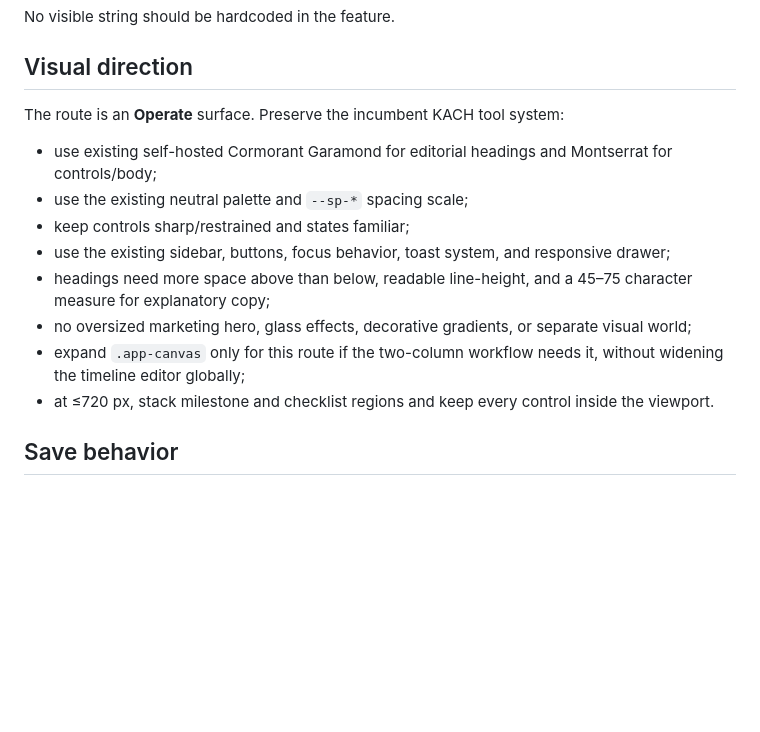
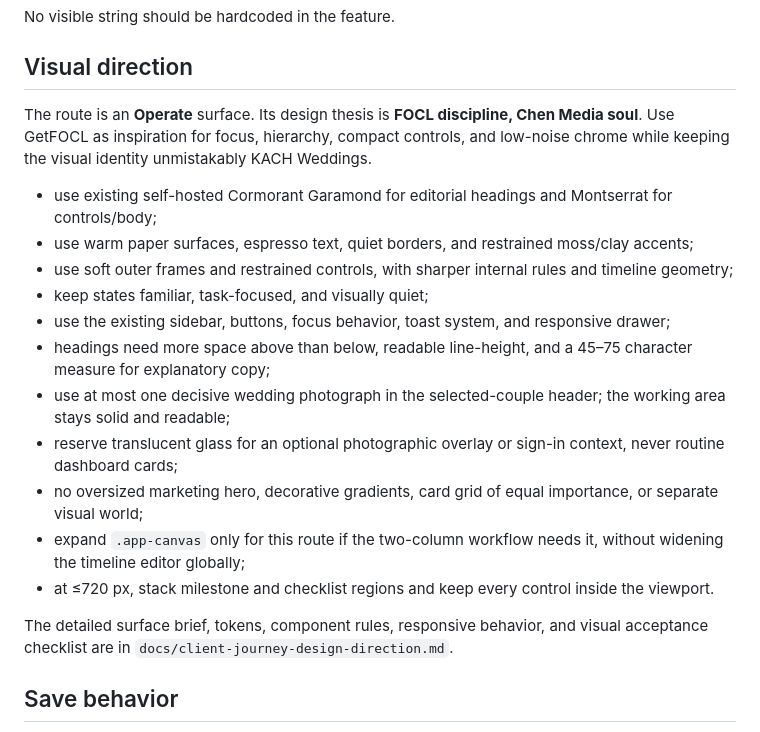
Before and after one commit to chenmedia/KACH_weddings_timeline_generator, a Markdown page: docs/client-journey-handoff.md, the part around the change. Rendered like a GitHub page; blank space fills up the shorter version.

Commit message:
docs: refine client journey visual direction

```diff
--- a/docs/client-journey-handoff.md
+++ b/docs/client-journey-handoff.md
@@ -272,16 +272,21 @@ No visible string should be hardcoded in the feature.
 
 ## Visual direction
 
-The route is an **Operate** surface. Preserve the incumbent KACH tool system:
+The route is an **Operate** surface. Its design thesis is **FOCL discipline, Chen Media soul**. Use GetFOCL as inspiration for focus, hierarchy, compact controls, and low-noise chrome while keeping the visual identity unmistakably KACH Weddings.
 
 - use existing self-hosted Cormorant Garamond for editorial headings and Montserrat for controls/body;
-- use the existing neutral palette and `--sp-*` spacing scale;
-- keep controls sharp/restrained and states familiar;
+- use warm paper surfaces, espresso text, quiet borders, and restrained moss/clay accents;
+- use soft outer frames and restrained controls, with sharper internal rules and timeline geometry;
+- keep states familiar, task-focused, and visually quiet;
 - use the existing sidebar, buttons, focus behavior, toast system, and responsive drawer;
 - headings need more space above than below, readable line-height, and a 45–75 character measure for explanatory copy;
-- no oversized marketing hero, glass effects, decorative gradients, or separate visual world;
+- use at most one decisive wedding photograph in the selected-couple header; the working area stays solid and readable;
+- reserve translucent glass for an optional photographic overlay or sign-in context, never routine dashboard cards;
+- no oversized marketing hero, decorative gradients, card grid of equal importance, or separate visual world;
 - expand `.app-canvas` only for this route if the two-column workflow needs it, without widening the timeline editor globally;
 - at ≤720 px, stack milestone and checklist regions and keep every control inside the viewport.
+
+The detailed surface brief, tokens, component rules, responsive behavior, and visual acceptance checklist are in `docs/client-journey-design-direction.md`.
 
 ## Save behavior
 
```
